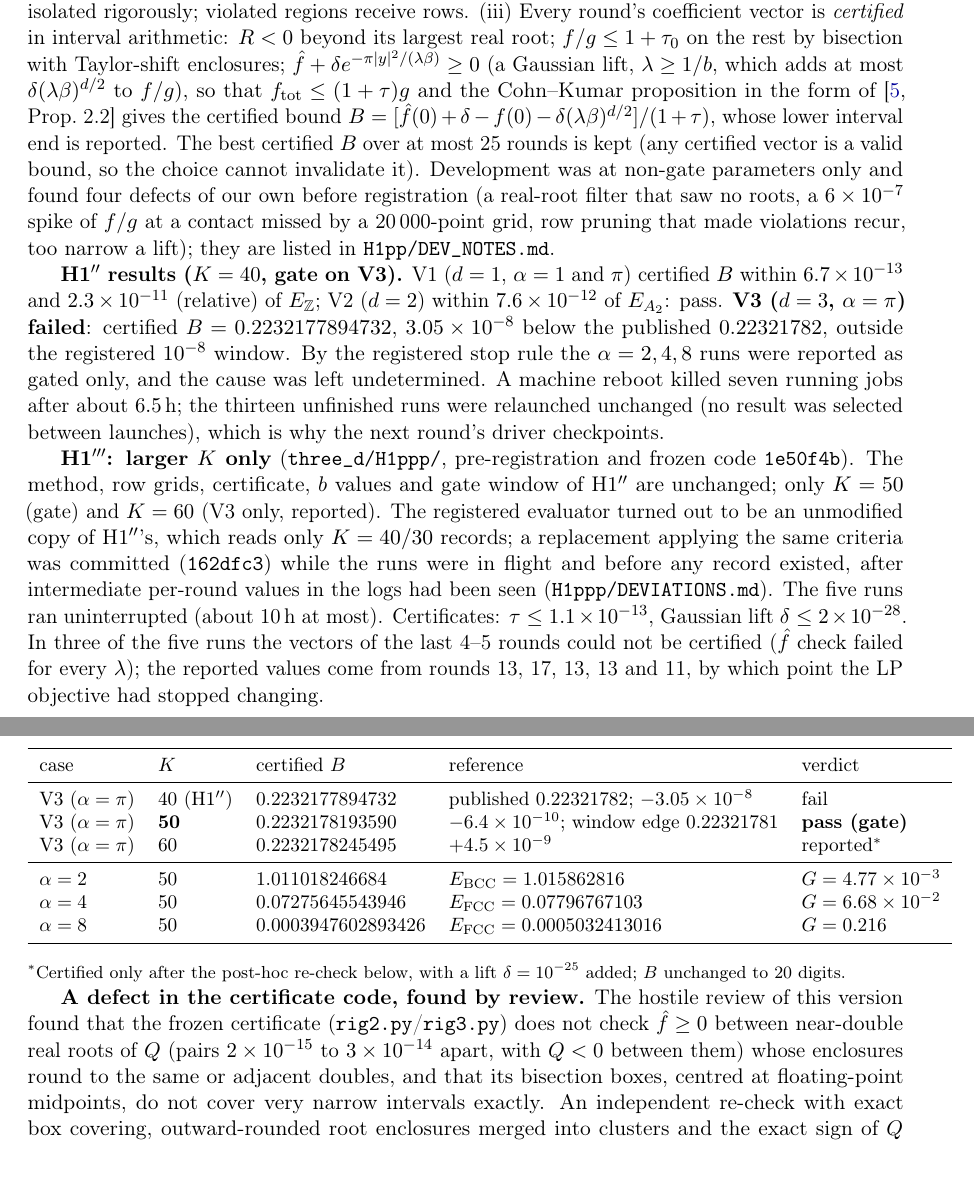
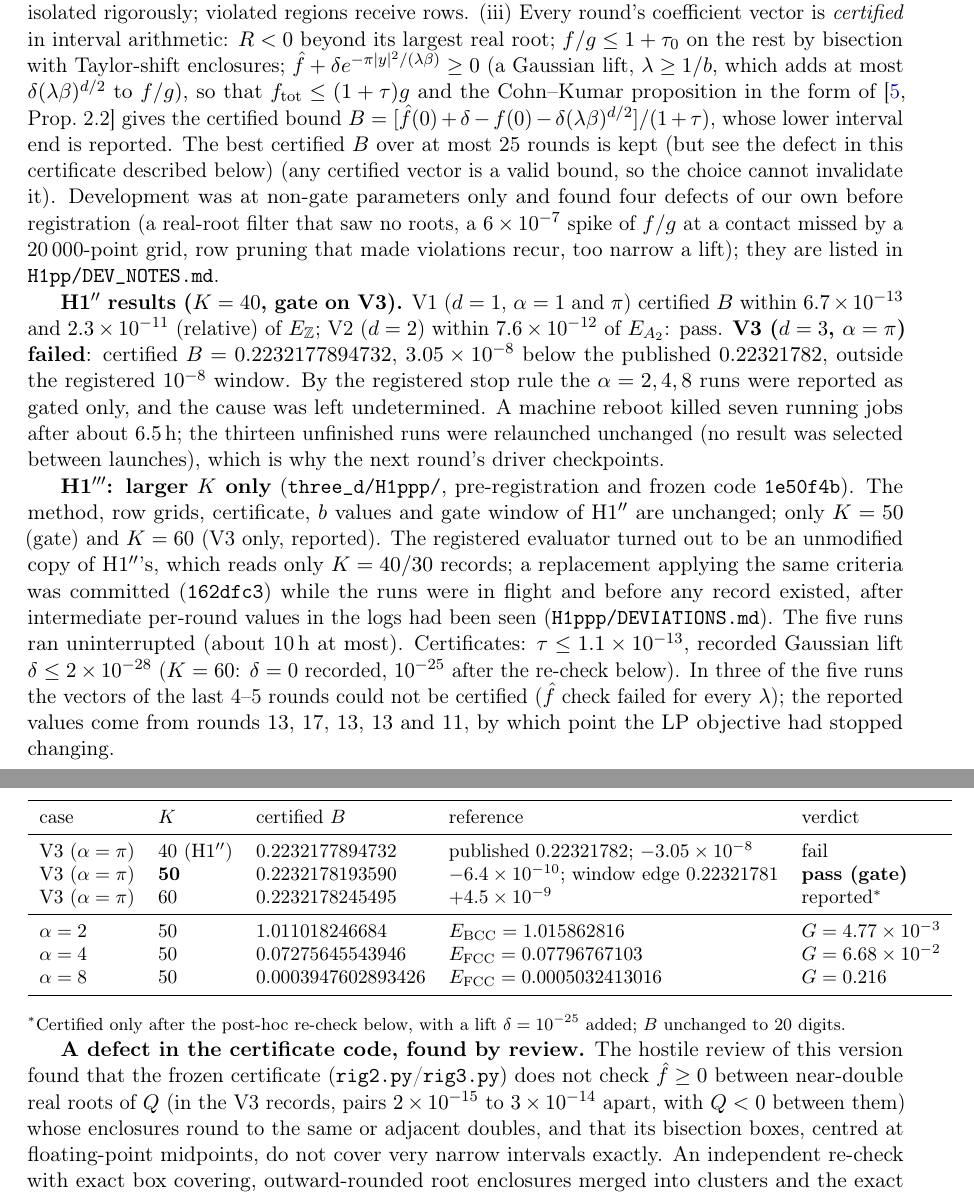
Before and after one commit to xaviercallens/SocrateAI-Scientific-QuantumFluids, a LaTeX paper (paper/exciton_fluid_gated_V.tex, which reads paper/exciton_fluid_gated_V_h1pp.tex): two parts of pages 11 and 12 of 14, joined at a grey line, cut so that both start at the same text. Compiled offline with pdfLaTeX.

Commit message:
Paper V v3: verification-pass minor fixes (recorded lift vs K=60, V3-only gap range, overshoot wording, pointer to certificate defect); ignore H1ppp checkpoints

```diff
--- a/paper/exciton_fluid_gated_V_h1pp.tex
+++ b/paper/exciton_fluid_gated_V_h1pp.tex
@@ -14,7 +14,7 @@ $R<0$ beyond its largest real root; $f/g\le1+\tau_0$ on the rest by bisection wi
 e^{-\pi|y|^2/(\lambda\beta)}\ge0$ (a Gaussian lift, $\lambda\ge1/b$, which adds at most $\delta(\lambda\beta)^{d/2}$ to $f/g$), so
 that $f_{\rm tot}\le(1+\tau)g$ and the Cohn--Kumar proposition in the form of~\cite[Prop.~2.2]{CdCI16} gives the certified
 bound $B=[\hat f(0)+\delta-f(0)-\delta(\lambda\beta)^{d/2}]/(1+\tau)$, whose lower interval end is reported. The best
-certified $B$ over at most 25 rounds is kept (any certified vector is a valid bound, so the choice cannot invalidate it).
+certified $B$ over at most 25 rounds is kept (but see the defect in this certificate described below) (any certified vector is a valid bound, so the choice cannot invalidate it).
 Development was at non-gate parameters only and found four defects of our own before registration (a real-root filter that
 saw no roots, a $6\times10^{-7}$ spike of $f/g$ at a contact missed by a 20\,000-point grid, row pruning that made violations
 recur, too narrow a lift); they are listed in \texttt{H1pp/DEV\_NOTES.md}.
@@ -31,7 +31,7 @@ row grids, certificate, $b$ values and gate window of H1$''$ are unchanged; only
 The registered evaluator turned out to be an unmodified copy of H1$''$'s, which reads only $K=40/30$ records; a replacement
 applying the same criteria was committed (\texttt{162dfc3}) while the runs were in flight and before any record existed, after
 intermediate per-round values in the logs had been seen (\texttt{H1ppp/DEVIATIONS.md}). The five runs ran uninterrupted
-(about 10\,h at most). Certificates: $\tau\le1.1\times10^{-13}$, Gaussian lift $\delta\le2\times10^{-28}$. In three of the five
+(about 10\,h at most). Certificates: $\tau\le1.1\times10^{-13}$, recorded Gaussian lift $\delta\le2\times10^{-28}$ ($K=60$: $\delta=0$ recorded, $10^{-25}$ after the re-check below). In three of the five
 runs the vectors of the last 4--5 rounds could not be certified ($\hat f$ check failed for every $\lambda$); the reported values come
 from rounds 13, 17, 13, 13 and 11, by which point the LP objective had stopped changing.
 \begin{center}\small
@@ -48,7 +48,7 @@ $\alpha=8$ & 50 & $0.0003947602893426$ & $E_{\rm FCC}=0.0005032413016$ & $G=0.21
 {\footnotesize $^{*}$Certified only after the post-hoc re-check below, with a lift $\delta=10^{-25}$ added; $B$ unchanged to 20 digits.}
 
 \textbf{A defect in the certificate code, found by review.} The hostile review of this version found that the frozen
-certificate (\texttt{rig2.py}/\texttt{rig3.py}) does not check $\hat f\ge0$ between near-double real roots of $Q$ (pairs
+certificate (\texttt{rig2.py}/\texttt{rig3.py}) does not check $\hat f\ge0$ between near-double real roots of $Q$ (in the V3 records, pairs
 $2\times10^{-15}$ to $3\times10^{-14}$ apart, with $Q<0$ between them) whose enclosures round to the same or adjacent
 doubles, and that its bisection boxes, centred at floating-point midpoints, do not cover very narrow intervals exactly. An
 independent re-check with exact box covering, outward-rounded root enclosures merged into clusters and the exact sign of $Q$ in
```
Also changed, not shown: exploration/exciton/three_d/H1ppp/RESULTS.md (+3 -3 lines), paper/exciton_fluid_gated_V.pdf, 1 other file.
